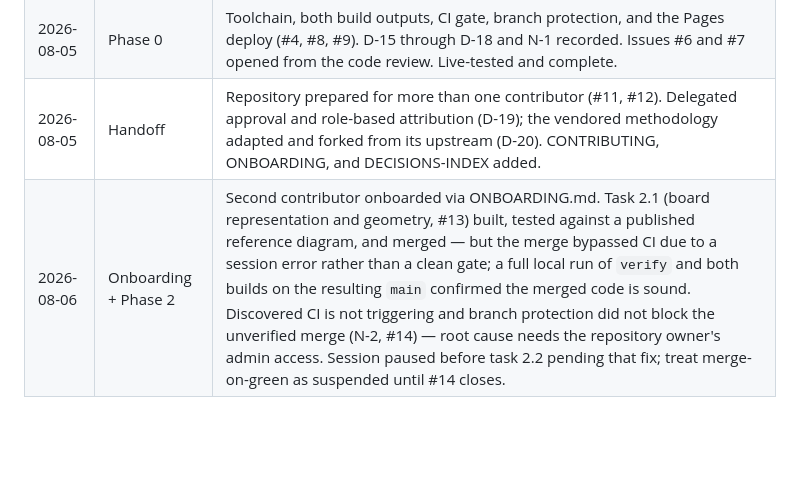
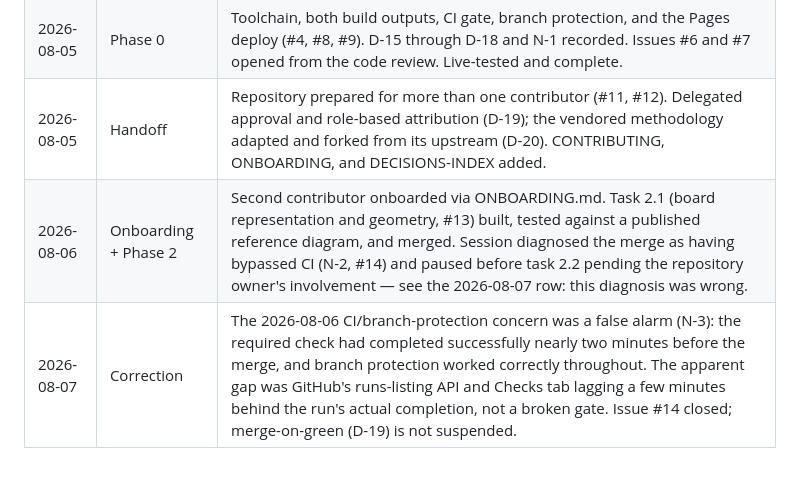
Before and after one commit to fthiess/checkers-demo, a Markdown page: ROADMAP.md, the part around the change. Drawn GitHub-style; blank space fills up the shorter version.

```diff
--- a/ROADMAP.md
+++ b/ROADMAP.md
@@ -288,4 +288,5 @@ Updated at the close of each session.
 | 2026-08-05 | Design | Requirements, design, decisions, and roadmap written and approved. D-1 through D-14 recorded. |
 | 2026-08-05 | Phase 0 | Toolchain, both build outputs, CI gate, branch protection, and the Pages deploy (#4, #8, #9). D-15 through D-18 and N-1 recorded. Issues #6 and #7 opened from the code review. Live-tested and complete. |
 | 2026-08-05 | Handoff | Repository prepared for more than one contributor (#11, #12). Delegated approval and role-based attribution (D-19); the vendored methodology adapted and forked from its upstream (D-20). CONTRIBUTING, ONBOARDING, and DECISIONS-INDEX added. |
-| 2026-08-06 | Onboarding + Phase 2 | Second contributor onboarded via ONBOARDING.md. Task 2.1 (board representation and geometry, #13) built, tested against a published reference diagram, and merged — but the merge bypassed CI due to a session error rather than a clean gate; a full local run of `verify` and both builds on the resulting `main` confirmed the merged code is sound. Discovered CI is not triggering and branch protection did not block the unverified merge (N-2, #14) — root cause needs the repository owner's admin access. Session paused before task 2.2 pending that fix; treat merge-on-green as suspended until #14 closes. |
+| 2026-08-06 | Onboarding + Phase 2 | Second contributor onboarded via ONBOARDING.md. Task 2.1 (board representation and geometry, #13) built, tested against a published reference diagram, and merged. Session diagnosed the merge as having bypassed CI (N-2, #14) and paused before task 2.2 pending the repository owner's involvement — see the 2026-08-07 row: this diagnosis was wrong. |
+| 2026-08-07 | Correction | The 2026-08-06 CI/branch-protection concern was a false alarm (N-3): the required check had completed successfully nearly two minutes before the merge, and branch protection worked correctly throughout. The apparent gap was GitHub's runs-listing API and Checks tab lagging a few minutes behind the run's actual completion, not a broken gate. Issue #14 closed; merge-on-green (D-19) is not suspended. |
```
Also changed, not shown: DECISIONS-INDEX.md (+3 -10 lines), DECISIONS.md (+30 -0 lines).
